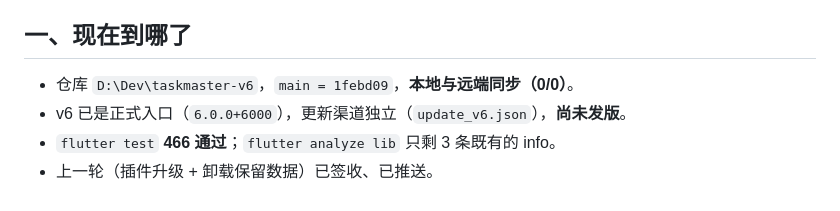
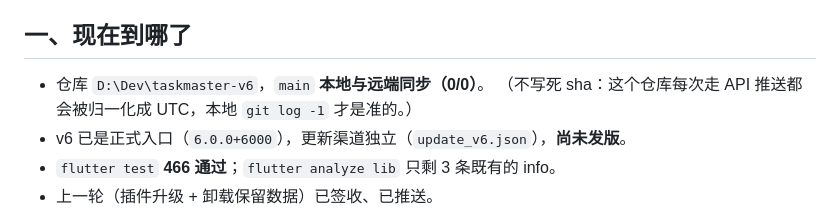
Before and after one commit to Aria-2676/taskmaster-v6, a Markdown page: docs/handoff-2026-10-28.md, the part around the change. Rendered like a GitHub page.

Commit message:
交接文档别写死 sha：走 API 推送每次都会被归一化成 UTC，写了就过时

```diff
--- a/docs/handoff-2026-10-28.md
+++ b/docs/handoff-2026-10-28.md
@@ -5,7 +5,8 @@
 
 ## 一、现在到哪了
 
-- 仓库 `D:\Dev\taskmaster-v6`，`main = 1febd09`，**本地与远端同步（0/0）**。
+- 仓库 `D:\Dev\taskmaster-v6`，`main` **本地与远端同步（0/0）**。
+  （不写死 sha：这个仓库每次走 API 推送都会被归一化成 UTC，本地 `git log -1` 才是准的。）
 - v6 已是正式入口（`6.0.0+6000`），更新渠道独立（`update_v6.json`），**尚未发版**。
 - `flutter test` **466 通过**；`flutter analyze lib` 只剩 3 条既有的 info。
 - 上一轮（插件升级 + 卸载保留数据）已签收、已推送。
```
